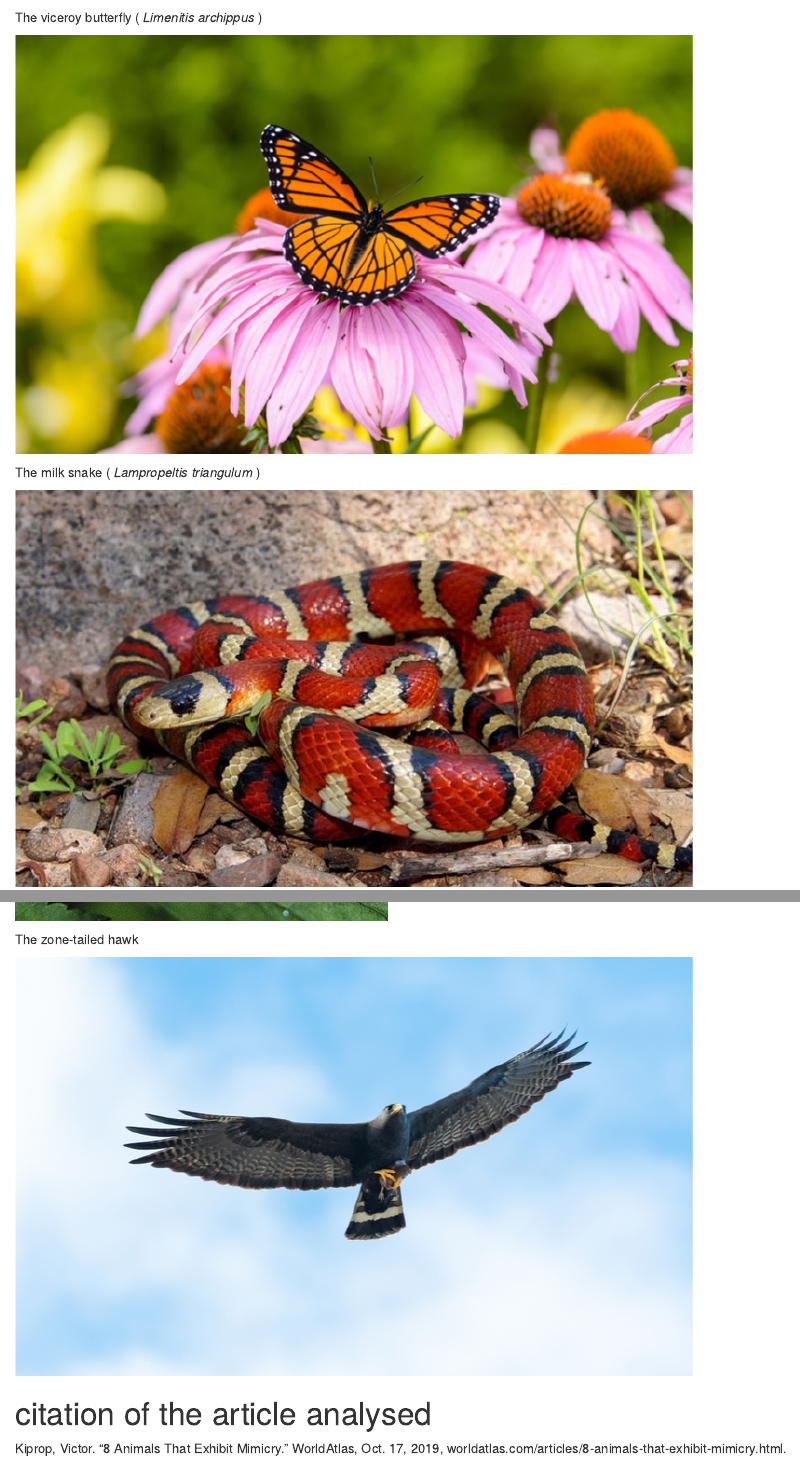
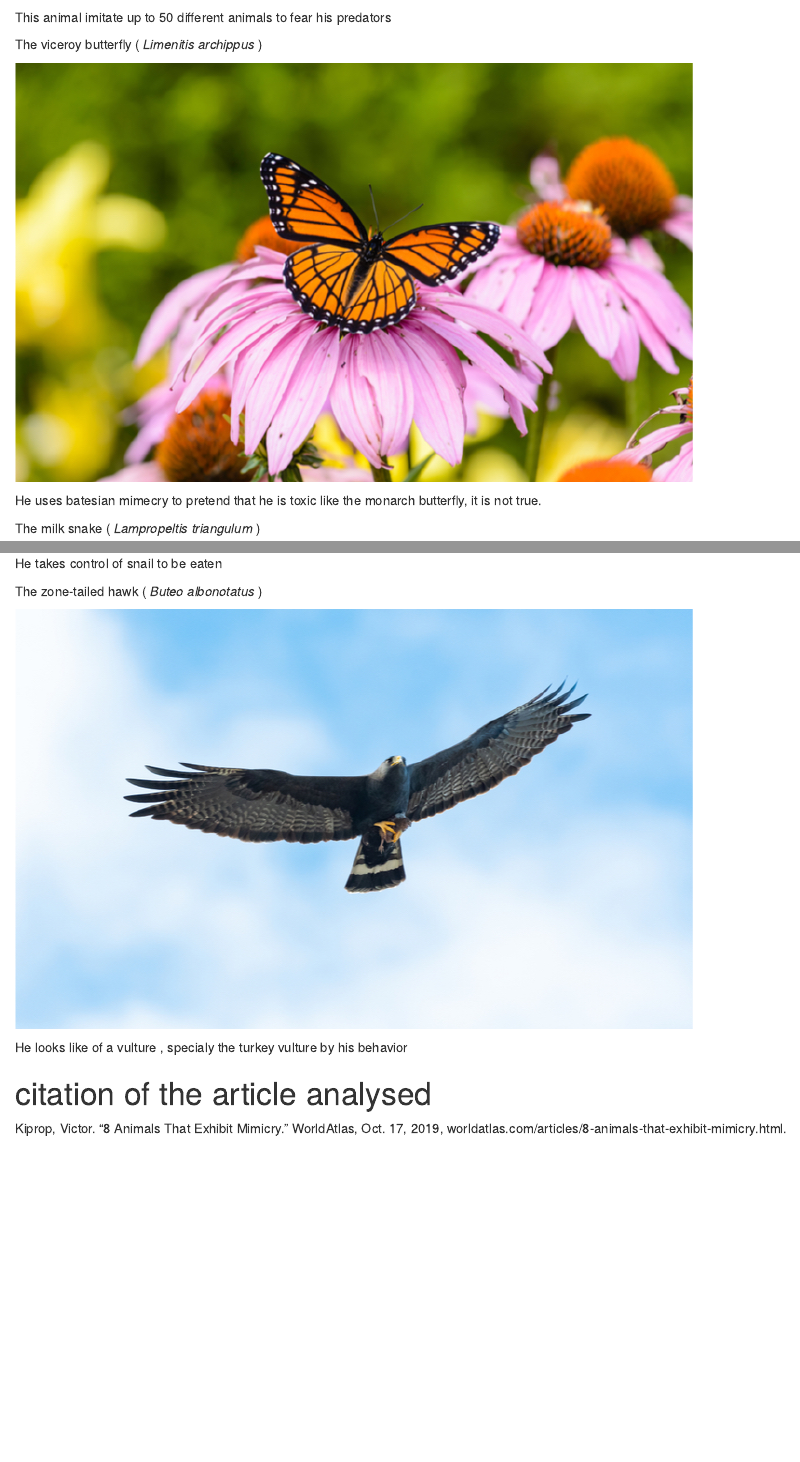
Before and after one commit to DylDelp/dylan-delporte-blog, an R Markdown document (_posts/2019-09-18-article-1/article-1.Rmd): the page in a window 1100 px wide, from 3560 px down before the commit and from 3590 px down after it, and a second part further down, joined at a grey line. Rendered offline with R 4.5, knitr and Pandoc, with nearby package versions; drawn as R Markdown's standard HTML page in place of the format the file asks for.

Commit message:
correction + more information abiout species

```diff
--- a/_posts/2019-09-18-article-1/article-1.Rmd
+++ b/_posts/2019-09-18-article-1/article-1.Rmd
@@ -75,5 +79,8 @@ The mimic octopus ( _Thaumoctopus mimicus_)
+This animal imitate up to 50 different animals to fear his predators
+
 
 The viceroy butterfly ( _Limenitis archippus_ )
 
 ![](image/viceroy butterfly.jpg )
 
+He uses batesian mimecry to pretend that he is toxic like the monarch butterfly, it is not true.
@@ -94,9 +112,14 @@ The snail eyestalk flatworms , a parasite of gasteropoda
 
 ![](image/Leucochloridium paradoxum.jpg )
 
-The zone-tailed hawk
+He takes control of snail to be eaten
+
+
+The zone-tailed hawk ( _Buteo albonotatus_ )
 
 ![](image/Zone-tailed hawk.jpg )
+
+He looks like  of a vulture , specialy the turkey vulture by his behavior
 
 
 # citation of the article analysed
```
Also changed, not shown: index.Rmd (+1 -0 lines), _posts/2019-09-18-article-1/article-1.html, docs/posts/posts.json, _posts/2019-09-18-article-1/article-1.Rmd (15 more changed lines), 12 other files.
